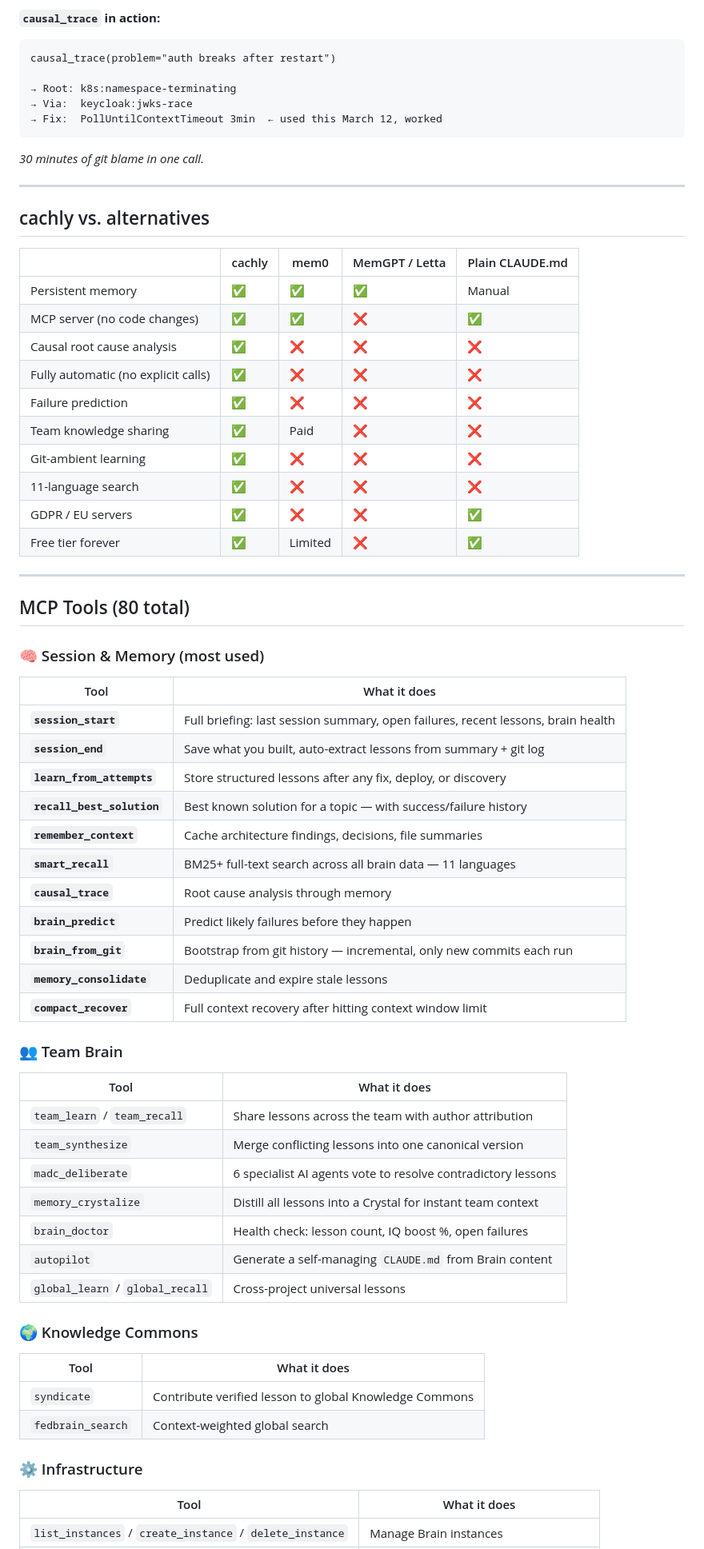
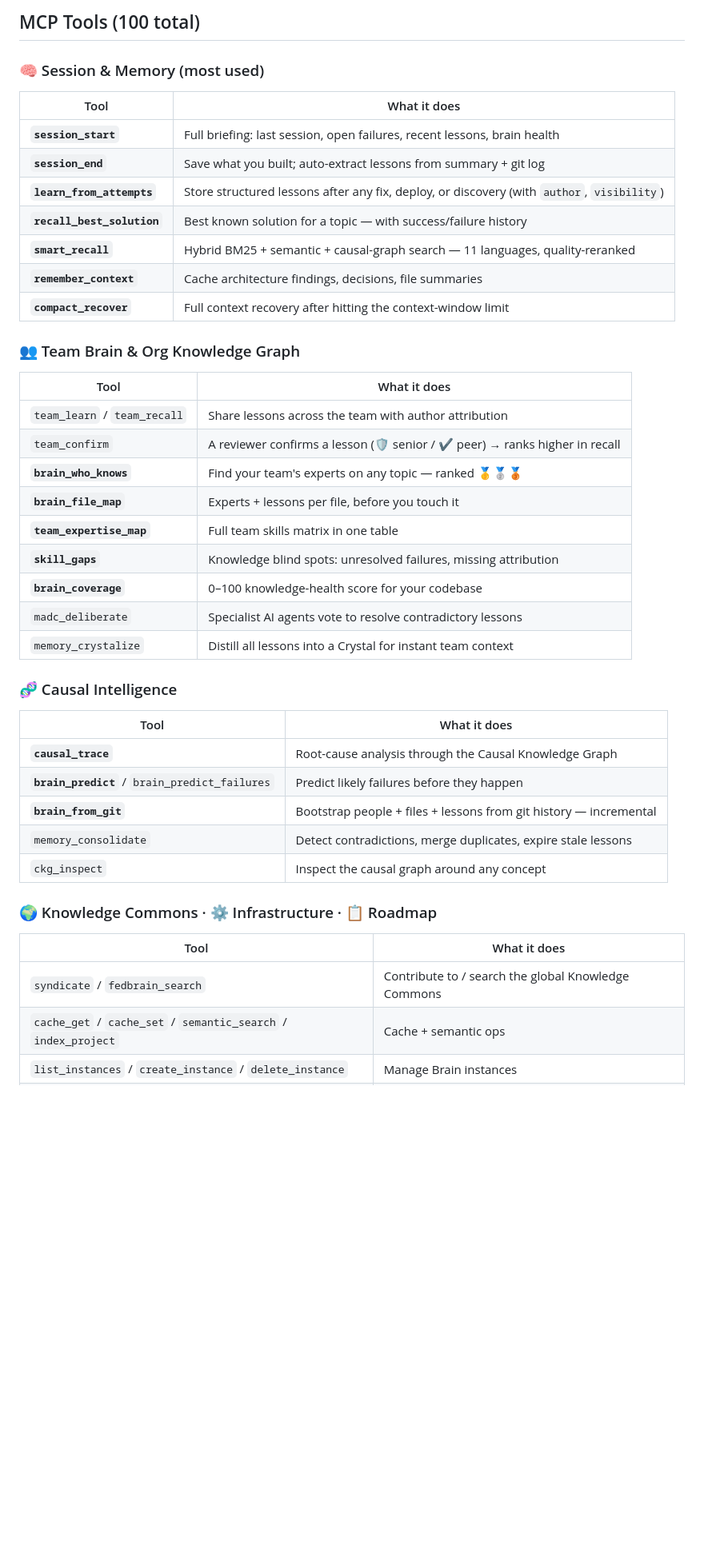
Before and after one commit to cachly-dev/cachly-mcp, a Markdown page: README.md, the part around one of its changes. Shown at 80% size. Drawn GitHub-style; blank space fills up the shorter version.

````diff
--- a/README.md
+++ b/README.md
@@ -201,71 +254,45 @@ Drop it in your repo's README and anyone visiting sees how many lessons your AI
-**`causal_trace` in action:**
-```
-causal_trace(problem="auth breaks after restart")
-
-→ Root: k8s:namespace-terminating
-→ Via:  keycloak:jwks-race
-→ Fix:  PollUntilContextTimeout 3min  ← used this March 12, worked
-```
-*30 minutes of git blame in one call.*
-
----
-
-## cachly vs. alternatives
-
-| | cachly | mem0 | MemGPT / Letta | Plain CLAUDE.md |
-|--|--------|------|----------------|-----------------|
-| Persistent memory | ✅ | ✅ | ✅ | Manual |
-| MCP server (no code changes) | ✅ | ✅ | ❌ | ✅ |
-| Causal root cause analysis | ✅ | ❌ | ❌ | ❌ |
-| Fully automatic (no explicit calls) | ✅ | ❌ | ❌ | ❌ |
-| Failure prediction | ✅ | ❌ | ❌ | ❌ |
-| Team knowledge sharing | ✅ | Paid | ❌ | ❌ |
-| Git-ambient learning | ✅ | ❌ | ❌ | ❌ |
-| 11-language search | ✅ | ❌ | ❌ | ❌ |
-| GDPR / EU servers | ✅ | ❌ | ❌ | ✅ |
-| Free tier forever | ✅ | Limited | ❌ | ✅ |
-
----
-
-## MCP Tools (80 total)
+## MCP Tools (100 total)
 
 ### 🧠 Session & Memory (most used)
 
 | Tool | What it does |
 |------|-------------|
-| **`session_start`** | Full briefing: last session summary, open failures, recent lessons, brain health |
-| **`session_end`** | Save what you built, auto-extract lessons from summary + git log |
-| **`learn_from_attempts`** | Store structured lessons after any fix, deploy, or discovery |
+| **`session_start`** | Full briefing: last session, open failures, recent lessons, brain health |
+| **`session_end`** | Save what you built; auto-extract lessons from summary + git log |
+| **`learn_from_attempts`** | Store structured lessons after any fix, deploy, or discovery (with `author`, `visibility`) |
 | **`recall_best_solution`** | Best known solution for a topic — with success/failure history |
+| **`smart_recall`** | Hybrid BM25 + semantic + causal-graph search — 11 languages, quality-reranked |
 | **`remember_context`** | Cache architecture findings, decisions, file summaries |
-| **`smart_recall`** | BM25+ full-text search across all brain data — 11 languages |
-| **`causal_trace`** | Root cause analysis through memory |
-| **`brain_predict`** | Predict likely failures before they happen |
-| **`brain_from_git`** | Bootstrap from git history — incremental, only new commits each run |
-| **`memory_consolidate`** | Deduplicate and expire stale lessons |
-| **`compact_recover`** | Full context recovery after hitting context window limit |
+| **`compact_recover`** | Full context recovery after hitting the context-window limit |
 
-### 👥 Team Brain
+### 👥 Team Brain & Org Knowledge Graph
 
 | Tool | What it does |
 |------|-------------|
 | `team_learn` / `team_recall` | Share lessons across the team with author attribution |
-| `team_synthesize` | Merge conflicting lessons into one canonical version |
-| `madc_deliberate` | 6 specialist AI agents vote to resolve contradictory lessons |
+| `team_confirm` | A reviewer confirms a lesson (🛡️ senior / ✔️ peer) → ranks higher in recall |
+| **`brain_who_knows`** | Find your team's experts on any topic — ranked 🥇🥈🥉 |
+| **`brain_file_map`** | Experts + lessons per file, before you touch it |
+| **`team_expertise_map`** | Full team skills matrix in one table |
+| **`skill_gaps`** | Knowledge blind spots: unresolved failures, missing attribution |
+| **`brain_coverage`** | 0–100 knowledge-health score for your codebase |
+| `madc_deliberate` | Specialist AI agents vote to resolve contradictory lessons |
 | `memory_crystalize` | Distill all lessons into a Crystal for instant team context |
-| `brain_doctor` | Health check: lesson count, IQ boost %, open failures |
-| `autopilot` | Generate a self-managing `CLAUDE.md` from Brain content |
-| `global_learn` / `global_recall` | Cross-project universal lessons |
 
-### 🌍 Knowledge Commons
+### 🧬 Causal Intelligence
 
 | Tool | What it does |
 |------|-------------|
-| `syndicate` | Contribute verified lesson to global Knowledge Commons |
-| `fedbrain_search` | Context-weighted global search |
+| **`causal_trace`** | Root-cause analysis through the Causal Knowledge Graph |
+| **`brain_predict`** / `brain_predict_failures` | Predict likely failures before they happen |
+| **`brain_from_git`** | Bootstrap people + files + lessons from git history — incremental |
+| `memory_consolidate` | Detect contradictions, merge duplicates, expire stale lessons |
+| `ckg_inspect` | Inspect the causal graph around any concept |
 
-### ⚙️ Infrastructure
+### 🌍 Knowledge Commons · ⚙️ Infrastructure · 📋 Roadmap
 
 | Tool | What it does |
 |------|-------------|
+| `syndicate` / `fedbrain_search` | Contribute to / search the global Knowledge Commons |
+| `cache_get` / `cache_set` / `semantic_search` / `index_project` | Cache + semantic ops |
 | `list_instances` / `create_instance` / `delete_instance` | Manage Brain instances |
````
Also changed, not shown: other parts of README.md (+193 -137 lines), PROGRESS.md (added, +123 -0 lines), VISION_10X.md (added, +133 -0 lines).
